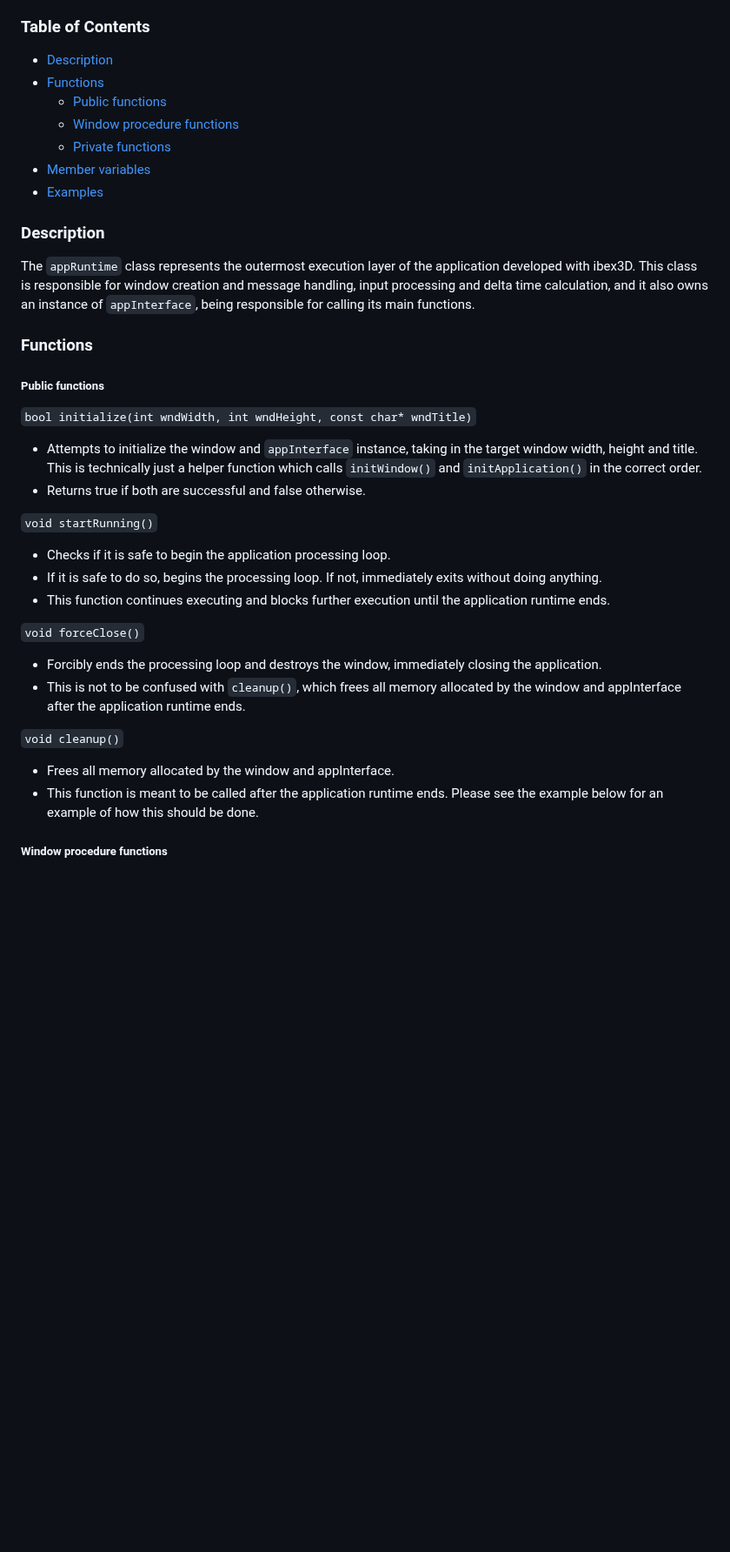
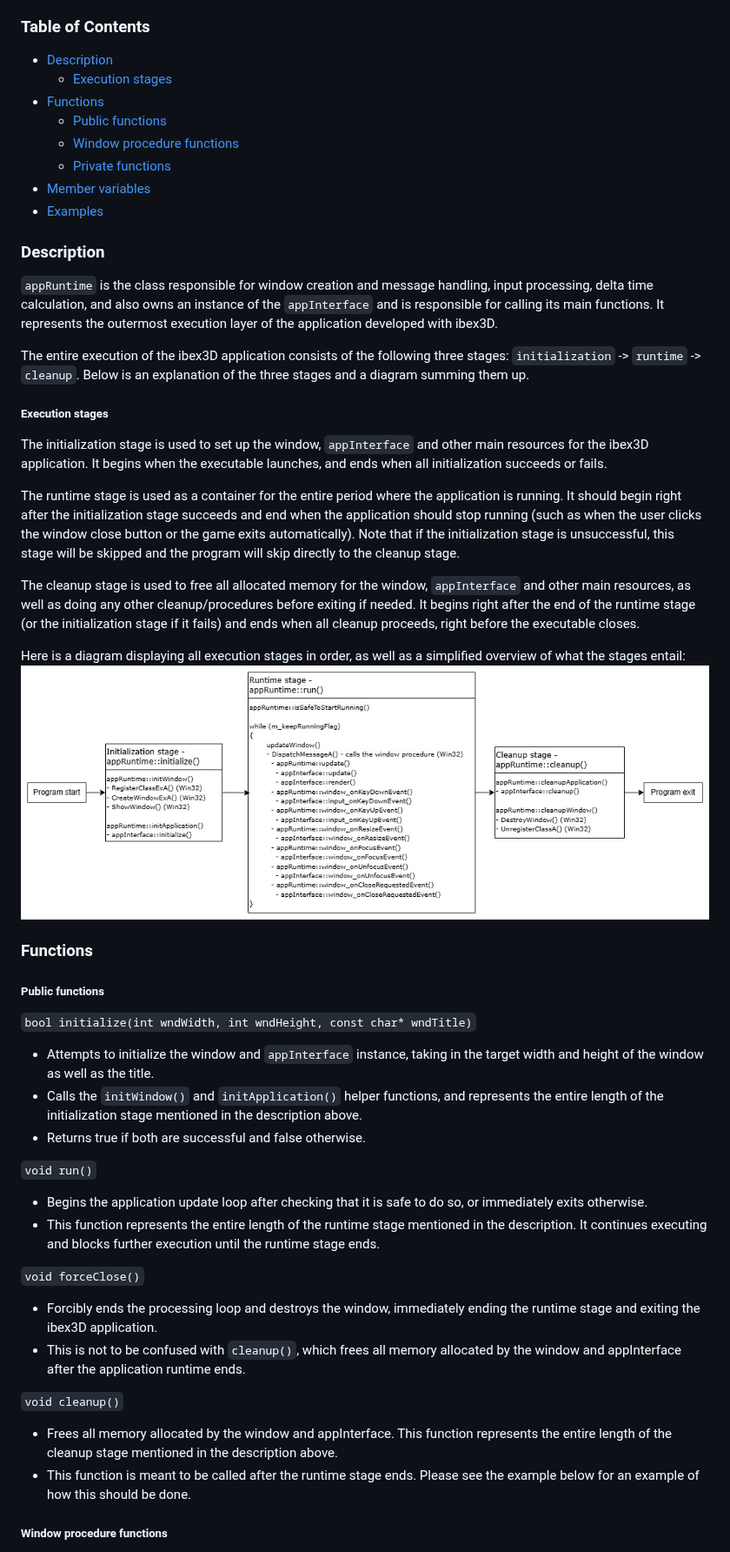
Before and after one commit to catboy-catfish/ibex3D_Public, a Markdown page: documentation/ibex3D_core_appRuntime.md, the part around one of its changes. Shown at 87% size. GitHub-like rendering; pictures changed too: documentation/media/appRuntime_stages.jpg (added); blank space fills up the shorter version.

Commit message:
Refined appRuntime documentation
- Elaborated on the stages of the ibex3D application execution in the appRuntime documentation file. Also created an included a diagram and diagram template for this, made with draw.io.

```diff
--- a/documentation/ibex3D_core_appRuntime.md
+++ b/documentation/ibex3D_core_appRuntime.md
@@ -6,37 +6,51 @@
 ### Table of Contents
 
 - [Description](#description)
+  - [Execution stages](#execution-stages)
 - [Functions](#functions)
-	- [Public functions](#public-functions)
-	- [Window procedure functions](#window-procedure-functions)
-	- [Private functions](#private-functions)
+  - [Public functions](#public-functions)
+  - [Window procedure functions](#window-procedure-functions)
+  - [Private functions](#private-functions)
 - [Member variables](#member-variables)
 - [Examples](#examples)
 
 ### Description
 
-The `appRuntime` class represents the outermost execution layer of the application developed with ibex3D. This class is responsible for window creation and message handling, input processing and delta time calculation, and it also owns an instance of `appInterface`, being responsible for calling its main functions.
+`appRuntime` is the class responsible for window creation and message handling, input processing, delta time calculation, and also owns an instance of the `appInterface` and is responsible for calling its main functions. It represents the outermost execution layer of the application developed with ibex3D.
+
+The entire execution of the ibex3D application consists of the following three stages: `initialization` -> `runtime` -> `cleanup`. Below is an explanation of the three stages and a diagram summing them up.
+
+##### Execution stages
+
+The initialization stage is used to set up the window, `appInterface` and other main resources for the ibex3D application. It begins when the executable launches, and ends when all initialization succeeds or fails.
+
+The runtime stage is used as a container for the entire period where the application is running. It should begin right after the initialization stage succeeds and end when the application should stop running (such as when the user clicks the window close button or the game exits automatically). Note that if the initialization stage is unsuccessful, this stage will be skipped and the program will skip directly to the cleanup stage.
+
+The cleanup stage is used to free all allocated memory for the window, `appInterface` and other main resources, as well as doing any other cleanup/procedures before exiting if needed. It begins right after the end of the runtime stage (or the initialization stage if it fails) and ends when all cleanup proceeds, right before the executable closes.
+
+Here is a diagram displaying all execution stages in order, as well as a simplified overview of what the stages entail:
+![appRuntime_stages](media/appRuntime_stages.jpg)
 
 ### Functions
 
 ##### Public functions
 
 `bool initialize(int wndWidth, int wndHeight, const char* wndTitle)`
-- Attempts to initialize the window and `appInterface` instance, taking in the target window width, height and title. This is technically just a helper function which calls `initWindow()` and `initApplication()` in the correct order.
+- Attempts to initialize the window and `appInterface` instance, taking in the target width and height of the window as well as the title.
+- Calls the `initWindow()` and `initApplication()` helper functions, and represents the entire length of the initialization stage mentioned in the description above.
 - Returns true if both are successful and false otherwise.
 
-`void startRunning()`
-- Checks if it is safe to begin the application processing loop.
-- If it is safe to do so, begins the processing loop. If not, immediately exits without doing anything.
-- This function continues executing and blocks further execution until the application runtime ends.
+`void run()`
+- Begins the application update loop after checking that it is safe to do so, or immediately exits otherwise.
+- This function represents the entire length of the runtime stage mentioned in the description. It continues executing and blocks further execution until the runtime stage ends.
 
 `void forceClose()`
-- Forcibly ends the processing loop and destroys the window, immediately closing the application.
+- Forcibly ends the processing loop and destroys the window, immediately ending the runtime stage and exiting the ibex3D application.
 - This is not to be confused with `cleanup()`, which frees all memory allocated by the window and appInterface after the application runtime ends.
 
 `void cleanup()`
-- Frees all memory allocated by the window and appInterface.
-- This function is meant to be called after the application runtime ends. Please see the example below for an example of how this should be done.
+- Frees all memory allocated by the window and appInterface. This function represents the entire length of the cleanup stage mentioned in the description above.
+- This function is meant to be called after the runtime stage ends. Please see the example below for an example of how this should be done.
 
 ##### Window procedure functions
 
```
Also changed, not shown: other parts of documentation/ibex3D_core_appRuntime.md (+16 -9 lines), README.md (+3 -1 lines), 1 other file.
